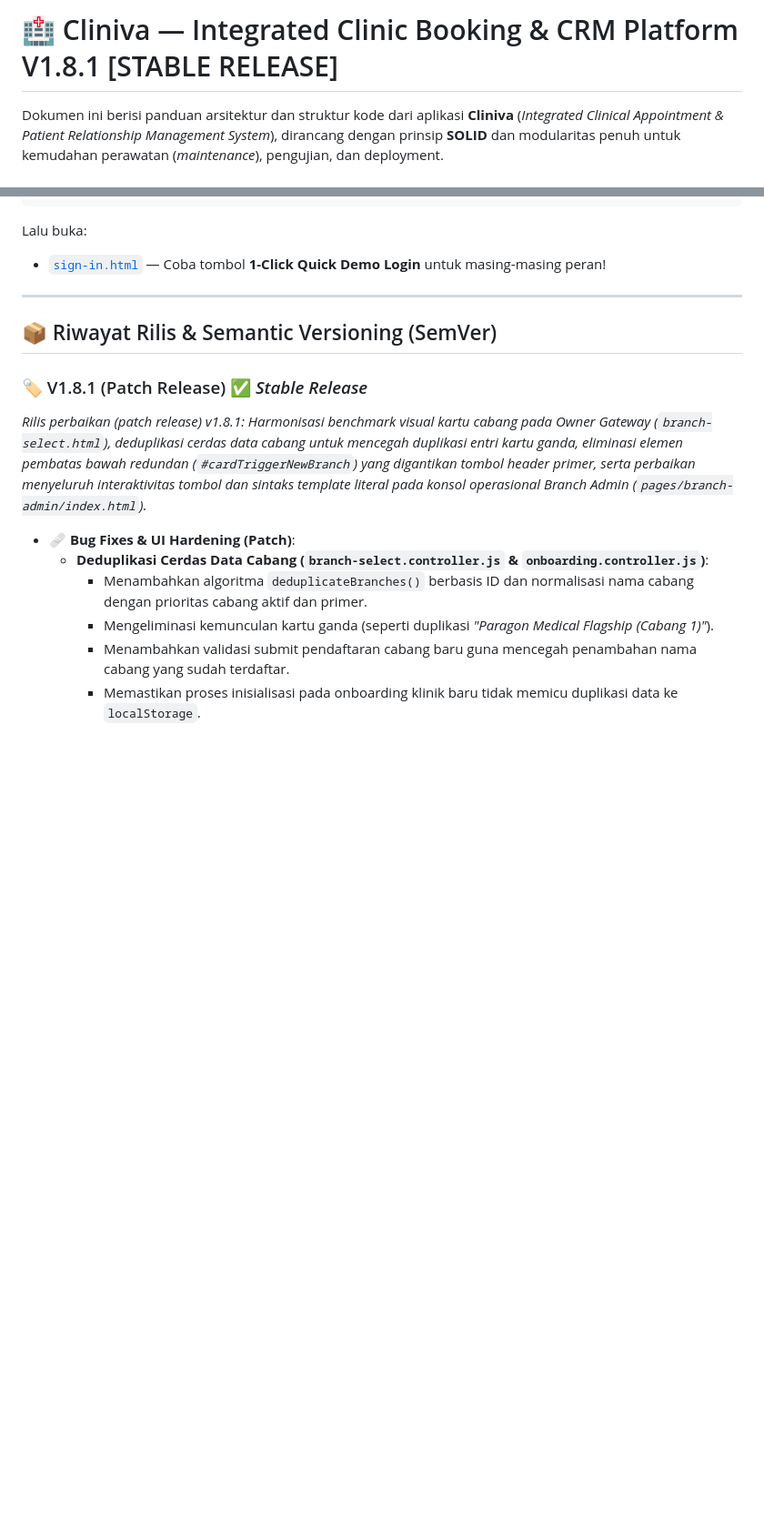
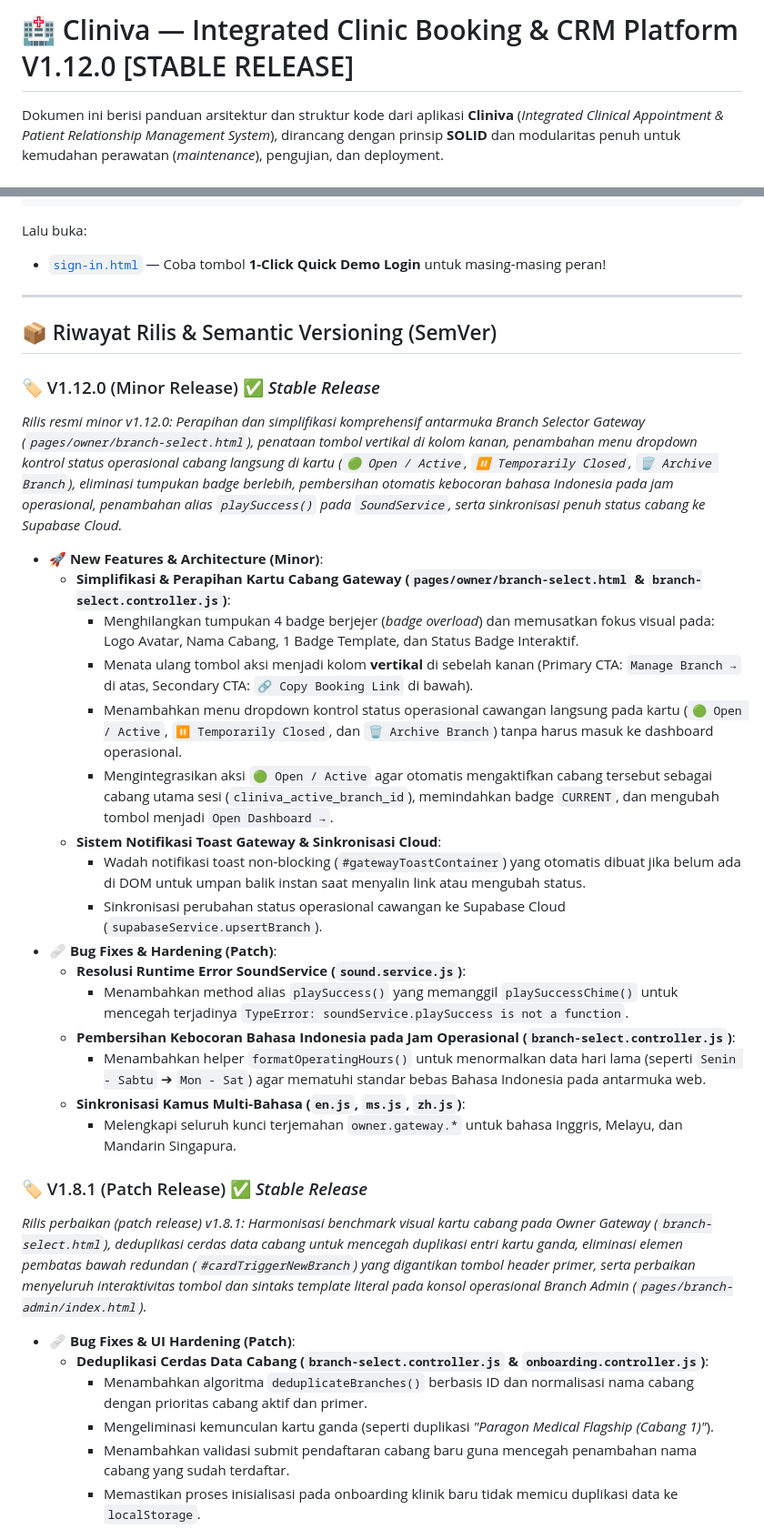
Before and after one commit to myasirnovals/prototype-crm-booking-system, a Markdown page: README.md, 2 parts joined by grey strips. Shown at 91% size. Rendered like a GitHub page; blank space fills up the shorter version.

Commit message:
docs: release v1.12.0 documentation in README.md

```diff
--- a/README.md
+++ b/README.md
@@ -1,4 +1,4 @@
-# 🏥 Cliniva — Integrated Clinic Booking & CRM Platform V1.8.1 [STABLE RELEASE]
+# 🏥 Cliniva — Integrated Clinic Booking & CRM Platform V1.12.0 [STABLE RELEASE]
 
 Dokumen ini berisi panduan arsitektur dan struktur kode dari aplikasi **Cliniva** (*Integrated Clinical Appointment & Patient Relationship Management System*), dirancang dengan prinsip **SOLID** dan modularitas penuh untuk kemudahan perawatan (*maintenance*), pengujian, dan deployment.
 
@@ -118,6 +118,26 @@ Lalu buka:
 ---
 
 ## 📦 Riwayat Rilis & Semantic Versioning (SemVer)
+
+### 🏷️ V1.12.0 (Minor Release) ✅ *Stable Release*
+*Rilis resmi minor v1.12.0: Perapihan dan simplifikasi komprehensif antarmuka Branch Selector Gateway (`pages/owner/branch-select.html`), penataan tombol vertikal di kolom kanan, penambahan menu dropdown kontrol status operasional cabang langsung di kartu (`🟢 Open / Active`, `⏸️ Temporarily Closed`, `🗑️ Archive Branch`), eliminasi tumpukan badge berlebih, pembersihan otomatis kebocoran bahasa Indonesia pada jam operasional, penambahan alias `playSuccess()` pada `SoundService`, serta sinkronisasi penuh status cabang ke Supabase Cloud.*
+
+- **🚀 New Features & Architecture (Minor)**:
+  - **Simplifikasi & Perapihan Kartu Cabang Gateway (`pages/owner/branch-select.html` & `branch-select.controller.js`)**:
+    - Menghilangkan tumpukan 4 badge berjejer (*badge overload*) dan memusatkan fokus visual pada: Logo Avatar, Nama Cabang, 1 Badge Template, dan Status Badge Interaktif.
+    - Menata ulang tombol aksi menjadi kolom **vertikal** di sebelah kanan (Primary CTA: `Manage Branch →` di atas, Secondary CTA: `🔗 Copy Booking Link` di bawah).
+    - Menambahkan menu dropdown kontrol status operasional cawangan langsung pada kartu (`🟢 Open / Active`, `⏸️ Temporarily Closed`, dan `🗑️ Archive Branch`) tanpa harus masuk ke dashboard operasional.
+    - Mengintegrasikan aksi `🟢 Open / Active` agar otomatis mengaktifkan cabang tersebut sebagai cabang utama sesi (`cliniva_active_branch_id`), memindahkan badge `CURRENT`, dan mengubah tombol menjadi `Open Dashboard →`.
+  - **Sistem Notifikasi Toast Gateway & Sinkronisasi Cloud**:
+    - Wadah notifikasi toast non-blocking (`#gatewayToastContainer`) yang otomatis dibuat jika belum ada di DOM untuk umpan balik instan saat menyalin link atau mengubah status.
+    - Sinkronisasi perubahan status operasional cawangan ke Supabase Cloud (`supabaseService.upsertBranch`).
+- **🩹 Bug Fixes & Hardening (Patch)**:
+  - **Resolusi Runtime Error SoundService (`sound.service.js`)**:
+    - Menambahkan method alias `playSuccess()` yang memanggil `playSuccessChime()` untuk mencegah terjadinya `TypeError: soundService.playSuccess is not a function`.
+  - **Pembersihan Kebocoran Bahasa Indonesia pada Jam Operasional (`branch-select.controller.js`)**:
+    - Menambahkan helper `formatOperatingHours()` untuk menormalkan data hari lama (seperti `Senin - Sabtu` ➔ `Mon - Sat`) agar mematuhi standar bebas Bahasa Indonesia pada antarmuka web.
+  - **Sinkronisasi Kamus Multi-Bahasa (`en.js`, `ms.js`, `zh.js`)**:
+    - Melengkapi seluruh kunci terjemahan `owner.gateway.*` untuk bahasa Inggris, Melayu, dan Mandarin Singapura.
 
 ### 🏷️ V1.8.1 (Patch Release) ✅ *Stable Release*
 *Rilis perbaikan (patch release) v1.8.1: Harmonisasi benchmark visual kartu cabang pada Owner Gateway (`branch-select.html`), deduplikasi cerdas data cabang untuk mencegah duplikasi entri kartu ganda, eliminasi elemen pembatas bawah redundan (`#cardTriggerNewBranch`) yang digantikan tombol header primer, serta perbaikan menyeluruh interaktivitas tombol dan sintaks template literal pada konsol operasional Branch Admin (`pages/branch-admin/index.html`).*
```
